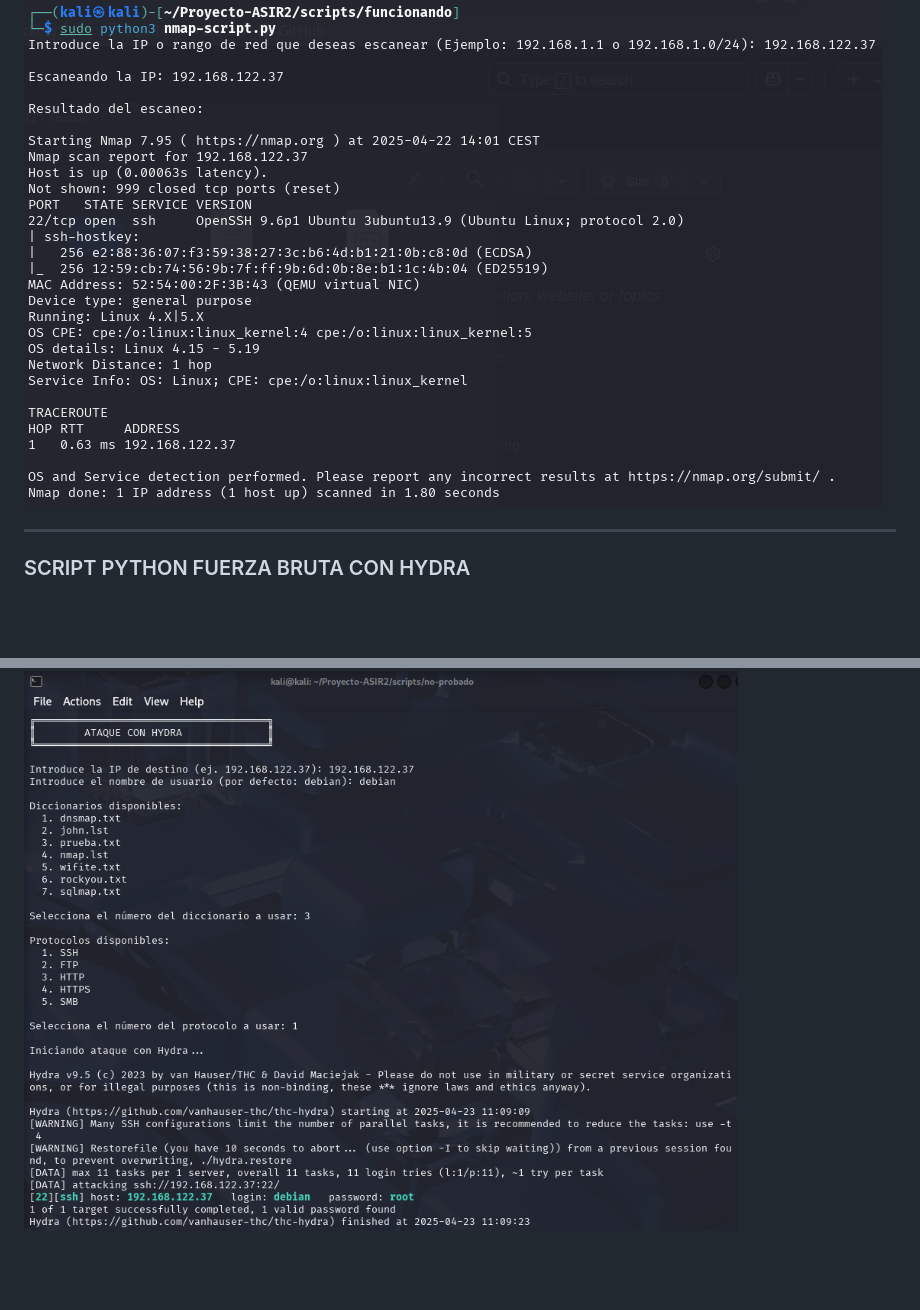
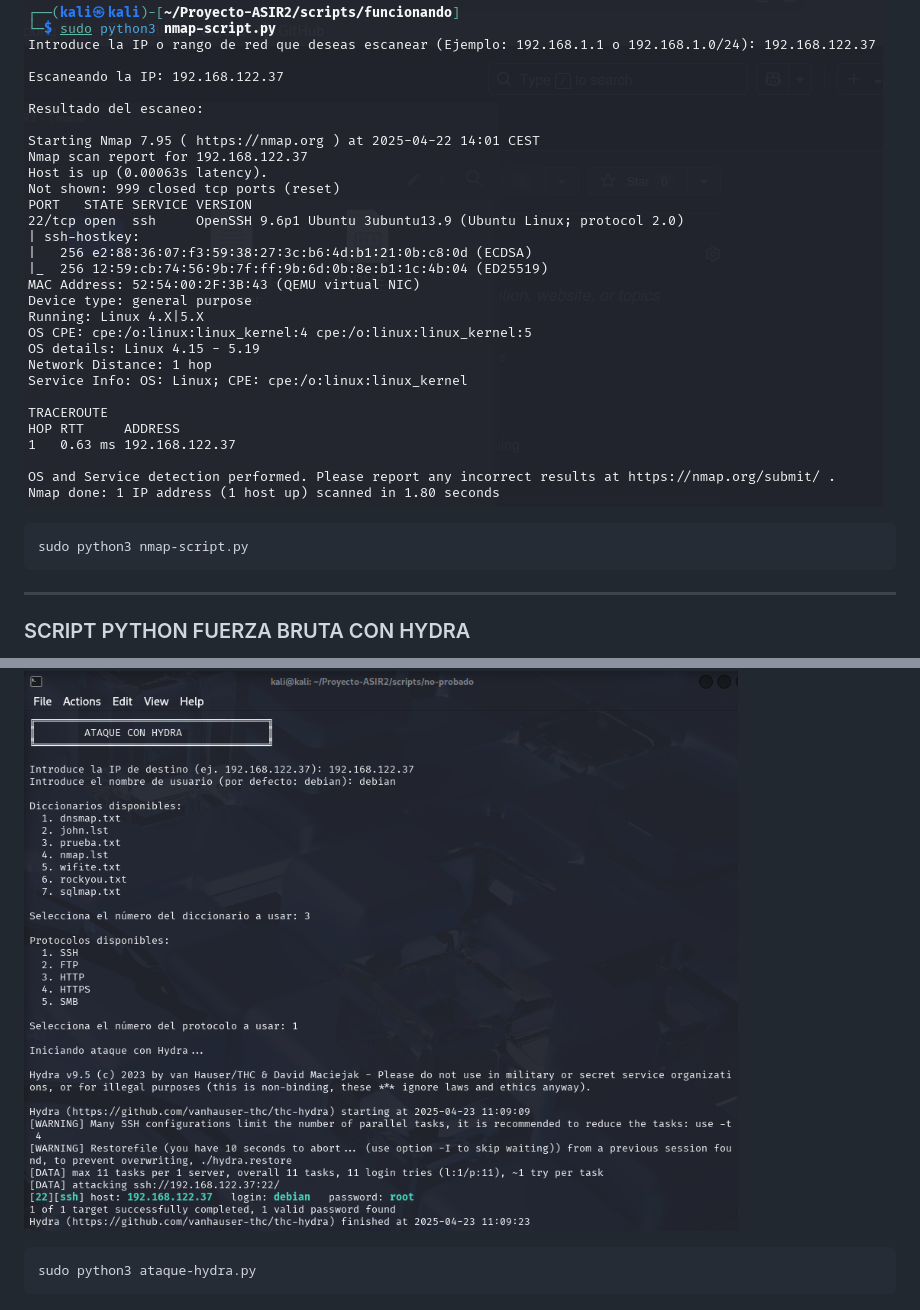
Before and after one commit to vgonsie/Proyecto-ASIR2, a Markdown page: README.md, 2 parts joined by grey strips. Rendered like a GitHub page; blank space fills up the shorter version.

````diff
--- a/README.md
+++ b/README.md
@@ -1126,6 +1126,10 @@ He escaneado la IP de la máquina "Debian24" y no he encontrado puertos abiertos
 
 ![Primer escaneo nmap](capturas/primer-escaneo-nmap.png)
 
+```bash
+sudo python3 nmap-script.py
+```
+
 ---
 
 ### SCRIPT PYTHON FUERZA BRUTA CON HYDRA
@@ -1134,3 +1138,7 @@ He creado un script con python, usando Hydra, para intentar entrar con fuerza br
 El ataque ha sido exitoso, por el puerto SSH 22, descubriendo que la clave de la IP "192.168.122.37" con usuario "debian" tiene como contraseña "root".
 
 ![Primer ataque usando Hydra](capturas/primer-ataque-hydra.png)
+
+```bash
+sudo python3 ataque-hydra.py
+```
````
